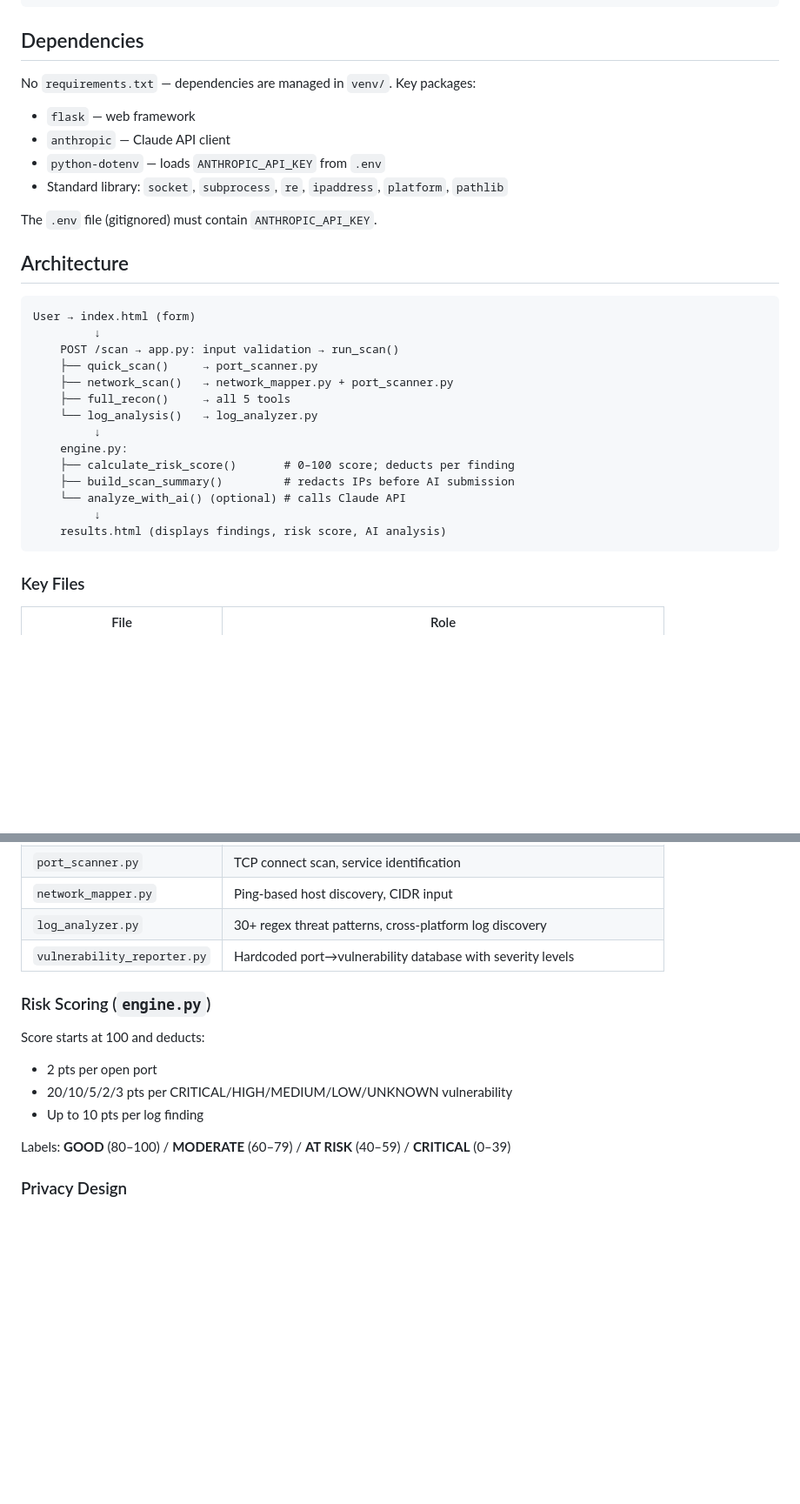
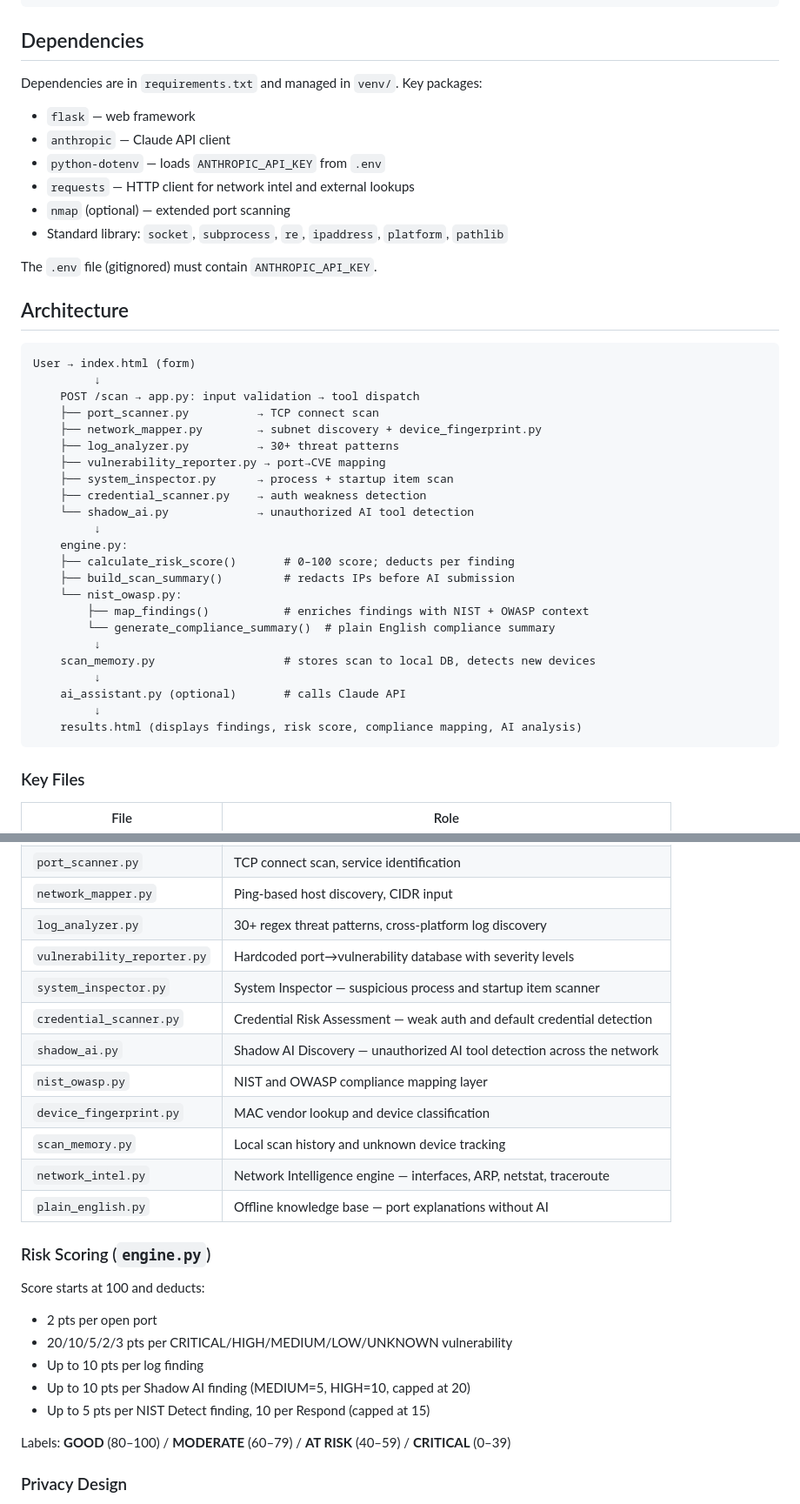
Before and after one commit to PRXSM/recon-ai, a Markdown page: CLAUDE.md, 2 parts joined by grey strips. Shown at 87% size. GitHub-like rendering; blank space fills up the shorter version.

Commit message:
CLAUDE.md — update to Phase 12, add co-author rule, standing rules, full architecture

````diff
--- a/CLAUDE.md
+++ b/CLAUDE.md
@@ -32,10 +33,12 @@ python3 engine.py              # Interactive CLI menu for full scans
 
 ## Dependencies
 
-No `requirements.txt` — dependencies are managed in `venv/`. Key packages:
+Dependencies are in `requirements.txt` and managed in `venv/`. Key packages:
 - `flask` — web framework
 - `anthropic` — Claude API client
 - `python-dotenv` — loads `ANTHROPIC_API_KEY` from `.env`
+- `requests` — HTTP client for network intel and external lookups
+- `nmap` (optional) — extended port scanning
 - Standard library: `socket`, `subprocess`, `re`, `ipaddress`, `platform`, `pathlib`
 
 The `.env` file (gitignored) must contain `ANTHROPIC_API_KEY`.
@@ -45,18 +48,27 @@ The `.env` file (gitignored) must contain `ANTHROPIC_API_KEY`.
 ```
 User → index.html (form)
          ↓
-    POST /scan → app.py: input validation → run_scan()
-    ├── quick_scan()     → port_scanner.py
-    ├── network_scan()   → network_mapper.py + port_scanner.py
-    ├── full_recon()     → all 5 tools
-    └── log_analysis()   → log_analyzer.py
+    POST /scan → app.py: input validation → tool dispatch
+    ├── port_scanner.py          → TCP connect scan
+    ├── network_mapper.py        → subnet discovery + device_fingerprint.py
+    ├── log_analyzer.py          → 30+ threat patterns
+    ├── vulnerability_reporter.py → port→CVE mapping
+    ├── system_inspector.py      → process + startup item scan
+    ├── credential_scanner.py    → auth weakness detection
+    └── shadow_ai.py             → unauthorized AI tool detection
          ↓
     engine.py:
     ├── calculate_risk_score()       # 0–100 score; deducts per finding
     ├── build_scan_summary()         # redacts IPs before AI submission
-    └── analyze_with_ai() (optional) # calls Claude API
+    └── nist_owasp.py:
+        ├── map_findings()           # enriches findings with NIST + OWASP context
+        └── generate_compliance_summary()  # plain English compliance summary
          ↓
-    results.html (displays findings, risk score, AI analysis)
+    scan_memory.py                   # stores scan to local DB, detects new devices
+         ↓
+    ai_assistant.py (optional)       # calls Claude API
+         ↓
+    results.html (displays findings, risk score, compliance mapping, AI analysis)
 ```
 
 ### Key Files
@@ -70,12 +82,22 @@ User → index.html (form)
 | `network_mapper.py` | Ping-based host discovery, CIDR input |
 | `log_analyzer.py` | 30+ regex threat patterns, cross-platform log discovery |
 | `vulnerability_reporter.py` | Hardcoded port→vulnerability database with severity levels |
+| `system_inspector.py` | System Inspector — suspicious process and startup item scanner |
+| `credential_scanner.py` | Credential Risk Assessment — weak auth and default credential detection |
+| `shadow_ai.py` | Shadow AI Discovery — unauthorized AI tool detection across the network |
+| `nist_owasp.py` | NIST and OWASP compliance mapping layer |
+| `device_fingerprint.py` | MAC vendor lookup and device classification |
+| `scan_memory.py` | Local scan history and unknown device tracking |
+| `network_intel.py` | Network Intelligence engine — interfaces, ARP, netstat, traceroute |
+| `plain_english.py` | Offline knowledge base — port explanations without AI |
 
 ### Risk Scoring (`engine.py`)
 Score starts at 100 and deducts:
 - 2 pts per open port
 - 20/10/5/2/3 pts per CRITICAL/HIGH/MEDIUM/LOW/UNKNOWN vulnerability
 - Up to 10 pts per log finding
+- Up to 10 pts per Shadow AI finding (MEDIUM=5, HIGH=10, capped at 20)
+- Up to 5 pts per NIST Detect finding, 10 per Respond (capped at 15)
 
 Labels: **GOOD** (80–100) / **MODERATE** (60–79) / **AT RISK** (40–59) / **CRITICAL** (0–39)
 
````
Also changed, not shown: other parts of CLAUDE.md (+11 -2 lines).
